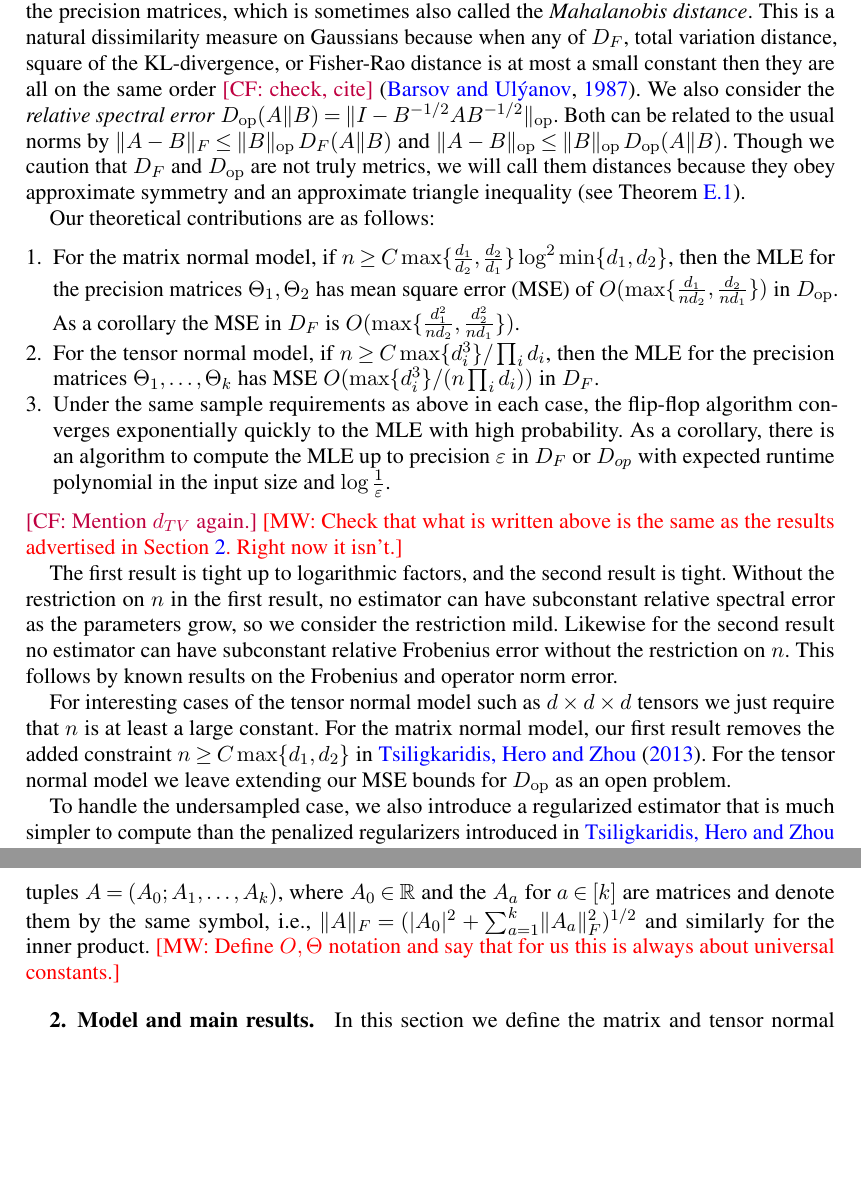
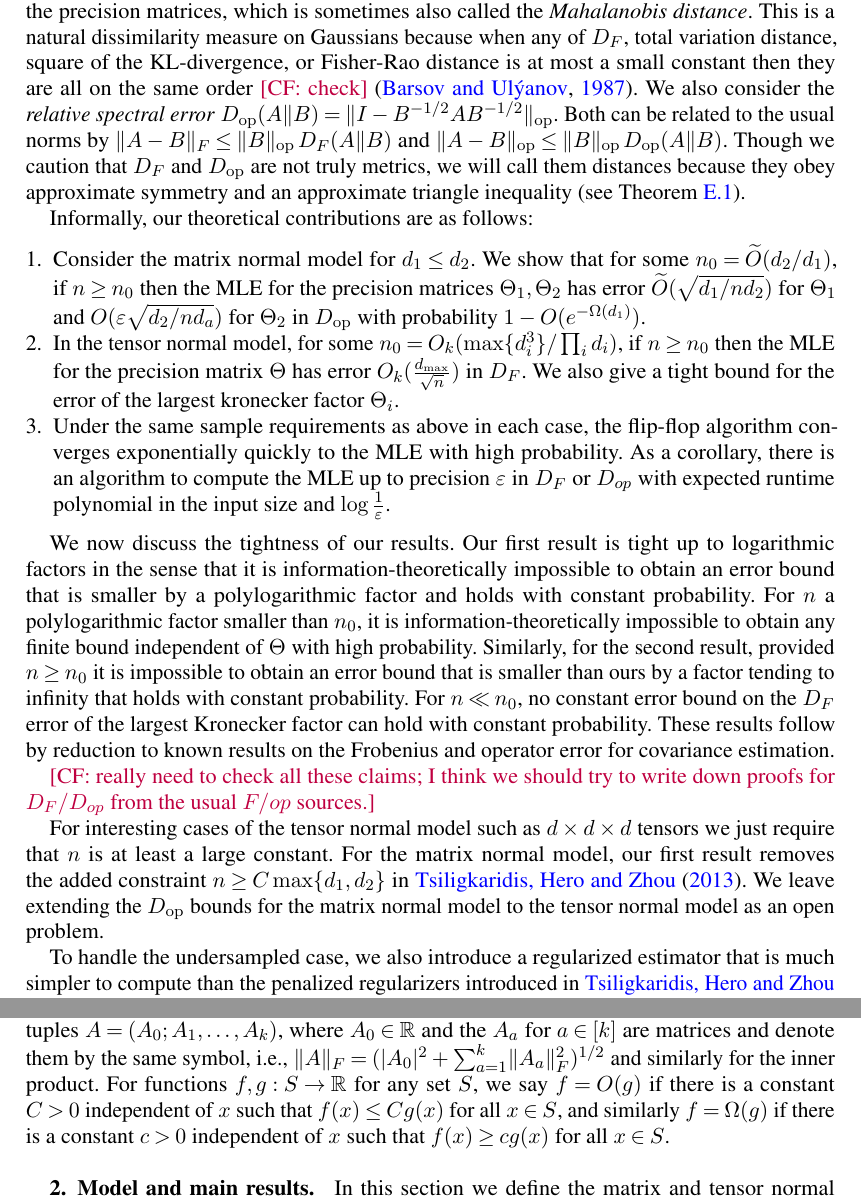
Before and after one commit to colefranks/MatrixNormalShrinkFlop, a LaTeX document (tensor-mle.tex): two parts of pages 4 and 5 of 47, joined at a grey line, cut so that both start at the same text, the shorter picture padded with empty space. Compiled offline with pdfLaTeX.

Commit message:
pass through intro and section 2 except flip-flop

```diff
--- a/tensor-mle.tex
+++ b/tensor-mle.tex
@@ -219,32 +222,32 @@ In the current literature on matrix normal and tensor models, typically the esti
 However, neither of these metrics bound statistical dissimilarity measures of interest such as the total variation or Kullback-Leibler divergence between the true distribution and that corresponding to the estimated parameter, or the Fisher-Rao distance.
 
 Here we consider the \emph{relative Frobenius error} $D_F(A \Vert B) = \norm{I - B^{-1/2} A B^{-1/2}}_F$ of the precision matrices, which is sometimes also called the \emph{Mahalanobis distance}.
-This is a natural dissimilarity measure on Gaussians because when any of~$D_F$, total variation distance, square of the KL-divergence, or Fisher-Rao distance is at most a small constant then they are all on the same order \CF{check, cite} \citep{barsov1987estimates}.
+This is a natural dissimilarity measure on Gaussians because when any of~$D_F$, total variation distance, square of the KL-divergence, or Fisher-Rao distance is at most a small constant then they are all on the same order \CF{check} \citep{barsov1987estimates}.
 We also consider the \emph{relative spectral error} $D_{\op}(A \Vert B) = \norm{I - B^{-1/2} A B^{-1/2}}_{\op}$.
 %The relative spectral error converges to zero in the regimes where the relative Frobenius error does not, and implies the Frobenius error bounds by the relation $D_{F} \leq \sqrt{d} D_{op}$.
 Both can be related to the usual norms by $\norm{A - B}_F \leq \norm{B}_{\op} \, D_F(A\Vert B)$ and $\norm{A  - B}_{\op} \leq \norm{B}_{\op} \, D_{\op}(A \Vert B)$.
 Though we caution that $D_F$ and $D_{\op}$ are not truly metrics, we will call them distances because they obey approximate symmetry and an approximate triangle inequality (see \cref{lem:triangle-ineq}).
 
-Our theoretical contributions are as follows:
+Informally, our theoretical contributions are as follows:
 \begin{enumerate}
-\item For the matrix normal model, if $n \geq C \max\{\frac{d_1}{d_2},\frac{d_2}{d_1}\} \log^2 \min\{d_1,d_2\}$, then the MLE for the precision matrices $\Theta_1, \Theta_2$ has mean square error (MSE) of $O( \max\{ \frac{d_1}{nd_2}, \frac{d_2}{nd_1} \} )$ in $D_{\op}$.
-As a corollary the MSE in $D_F$ is $O( \max \{ \frac{d_1^2}{nd_2}, \frac{d_2^2}{nd_1} \} )$.
+\item Consider the matrix normal model for $d_1 \leq d_2$. We show that for some $n_0 =\widetilde{O}( d_2/d_1)$, if $n \geq n_0$ then the MLE for the precision matrices $\Theta_1, \Theta_2$ has error $\widetilde{O}(\sqrt{{d_1}/{nd_2}})$ for $\Theta_1$ and $O(\eps \sqrt{{d_2}/{nd_a}})$ for $\Theta_2$ in $D_{\op}$ with probability $1 - O(e^{ - \Omega ( d_1)})$.
+%As a corollary the MSE in $D_F$ is $O( \max \{ \frac{d_1^2}{nd_2}, \frac{d_2^2}{nd_1} \} )$.
 % \item For the matrix normal model, if $n \geq C (\max\{d_1^2,d_2^2\}/d_1 d_2) \log^2 d_1$, then the MLE for the precision matrices $\Theta_1, \Theta_2$ has MSE $O( \max\{ d_1^2, d_2^2 \}/ (n d_1 d_2) )$ in $D_{\op}$.
 % As a corollary the MSE in $D_F$ is $O( \max \{ d_1^3, d_2^3 \} / (nd_1d_2) )$.
-\item For the tensor normal model, if $n \geq C \max\{d_i^3\}/ \prod_i d_i$, then the MLE for the precision matrices $\Theta_1, \dots, \Theta_k$ has MSE $O(\max \{ d_i^3 \} / (n \prod_i d_i ) )$ in $D_F$.
+\item In the tensor normal model, for some $n_0 = O_k( \max\{d_i^3\}/ \prod_i d_i)$, if $n \geq n_0$ then the MLE for the precision matrix $\Theta$ has error $O_k( \frac{d_{\max}}{\sqrt{n}} )$ in $D_F$. We also give a tight bound for the error of the largest kronecker factor $\Theta_i$.
 \item Under the same sample requirements as above in each case, the flip-flop algorithm converges exponentially quickly to the MLE with high probability.
 As a corollary, there is an algorithm to compute the MLE up to precision $\eps$ in $D_F$ or $D_{op}$ with expected runtime polynomial in the input size and~$\log\frac1\eps$.
 \end{enumerate}
-\CF{Mention $d_{TV}$ again.}
-\MW{Check that what is written above is the same as the results advertised in \cref{sec:main results}. Right now it isn't.}
-
-The first result is tight up to logarithmic factors, and the second result is tight.
-Without the restriction on $n$ in the first result, no estimator can have subconstant relative spectral error as the parameters grow, so we consider the restriction mild. Likewise for the second result no estimator can have subconstant relative Frobenius error without the restriction on $n$. This follows by known results on the Frobenius and operator norm error.
-
+%\CF{Mention $d_{TV}$ again.}
+%\MW{Check that what is written above is the same as the results advertised in \cref{sec:main results}. Right now it isn't.}
+
+We now discuss the tightness of our results. Our first result is tight up to logarithmic factors in the sense that it is information-theoretically impossible to obtain an error bound that is smaller by a polylogarithmic factor and holds with constant probability. For $n$ a polylogarithmic factor smaller than $n_0$, it is information-theoretically impossible to obtain any finite bound independent of $\Theta$ with high probability. Similarly, for the second result, provided $n \geq n_0$ it is impossible to obtain an error bound that is smaller than ours by a factor tending to infinity that holds with constant probability. For $n \ll n_0$, no constant error bound on the $D_F$ error of the largest Kronecker factor can hold with constant probability. These results follow by reduction to known results on the Frobenius and operator error for covariance estimation.
+
+\CF{really need to check all these claims; I think we should try to write down proofs for $D_F/D_{op}$ from the usual $F/{op}$ sources.}
 
 For interesting cases of the tensor normal model such as $d\times d \times d$ tensors we just require that $n$ is at least a large constant.
 For the matrix normal model, our first result removes the added constraint $n \geq C \max\{d_1,d_2\}$ in \cite{tsiligkaridis2013convergence}.
-For the tensor normal model we leave extending our MSE bounds for $D_{\op}$ as an open problem.
+We leave extending the $D_{\op}$ bounds for the matrix normal model to the tensor normal model as an open problem.
 
 To handle the undersampled case, we also introduce a regularized estimator that is much simpler to compute than the penalized regularizers introduced in \cite{tsiligkaridis2013convergence,sun2015nonconvex,zhou2014gemini}, and empirically has comparable to and sometimes better performance than existing regularizers.
 Our regularizer has a Bayesian interpretation as coming from a Wishart prior for the covariance, and is closer in spirit to the shrinkage estimators considered in \cite{goes2020robust}.
@@ -263,8 +266,9 @@ Our regularizer has a Bayesian interpretation as coming from a Wishart prior for
 %-----------------------------------------------------------------------------
 We write $\Mat(d)$ for the space of $d\times d$ matrices, $\PD(d)$ for the convex cone of $d\times d$ positive definite matrices; $\GL(d)$ denotes the group of invertible $d\times d$ matrices.
 For a matrix $A$, $\norm{A}_{\op}$ denotes the operator norm, $\norm{A}_F = (\tr A^T A)^{\frac12}$ the Frobenius norm, and $\braket{A,B} = \tr A^T B$ for the Hilbert-Schmidt inner product.
-We extend these definitions to tuples $A=(A_0;A_1,\dots,A_k)$, where~$A_0\in\R$ and the $A_a$ for $a\in[k]$ are matrices and denote them by the same symbol, i.e., $\norm{A}_F = (\abs{A_0}^2 + \sum_{a=1}^k \norm{A_a}_F^2)^{1/2}$ and similarly for the inner product.
-\MW{Define $O, \Theta$ notation and say that for us this is always about universal constants.}
+We extend these definitions to tuples $A=(A_0;A_1,\dots,A_k)$, where~$A_0\in\R$ and the $A_a$ for $a\in[k]$ are matrices and denote them by the same symbol, i.e., $\norm{A}_F = (\abs{A_0}^2 + \sum_{a=1}^k \norm{A_a}_F^2)^{1/2}$ and similarly for the inner product. For functions $f,g:S \to \R$ for any set $S$, we say $f = O(g)$ if there is a constant $C > 0$ independent of $x$ such that $f(x) \leq C g(x)$ for all $x \in S$, and similarly $f = \Omega(g)$ if there is a constant $c > 0$ independent of $x$ such that $f(x) \geq c g(x)$ for all $x \in S$.
+%If the constant $C, c$ depends on another parameter $k$ we write $O_k, \Omega_k$, respectively.
+%\MW{Define $O, \Theta$ notation and say that for us this is always about universal constants.}
 
 %=============================================================================
 \section{Model and main results}\label{sec:main results}
```
Also changed, not shown: tensor-mle.tex (30 more changed lines).
